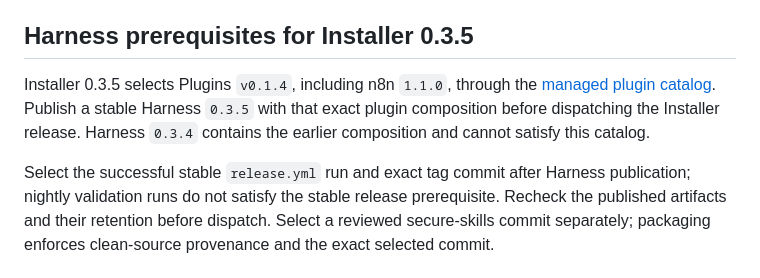
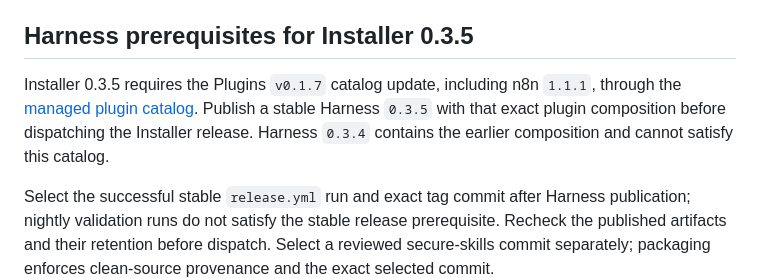
Before and after one commit to dbalders/TritonAI-Installer, a Markdown page: docs/github-release.md, the part around the change. Drawn GitHub-style.

Commit message:
docs(release): align Installer 0.3.5 with Plugins v0.1.7

```diff
--- a/docs/github-release.md
+++ b/docs/github-release.md
@@ -34,7 +34,7 @@ An existing release blocks a new build, including an existing draft. Inspect fai
 
 ## Harness prerequisites for Installer 0.3.5
 
-Installer 0.3.5 selects Plugins `v0.1.4`, including n8n `1.1.0`, through the [managed plugin catalog](../config/managed-plugin-catalog.json). Publish a stable Harness `0.3.5` with that exact plugin composition before dispatching the Installer release. Harness `0.3.4` contains the earlier composition and cannot satisfy this catalog.
+Installer 0.3.5 requires the Plugins `v0.1.7` catalog update, including n8n `1.1.1`, through the [managed plugin catalog](../config/managed-plugin-catalog.json). Publish a stable Harness `0.3.5` with that exact plugin composition before dispatching the Installer release. Harness `0.3.4` contains the earlier composition and cannot satisfy this catalog.
 
 Select the successful stable `release.yml` run and exact tag commit after Harness publication; nightly validation runs do not satisfy the stable release prerequisite. Recheck the published artifacts and their retention before dispatch. Select a reviewed secure-skills commit separately; packaging enforces clean-source provenance and the exact selected commit.
 
```
